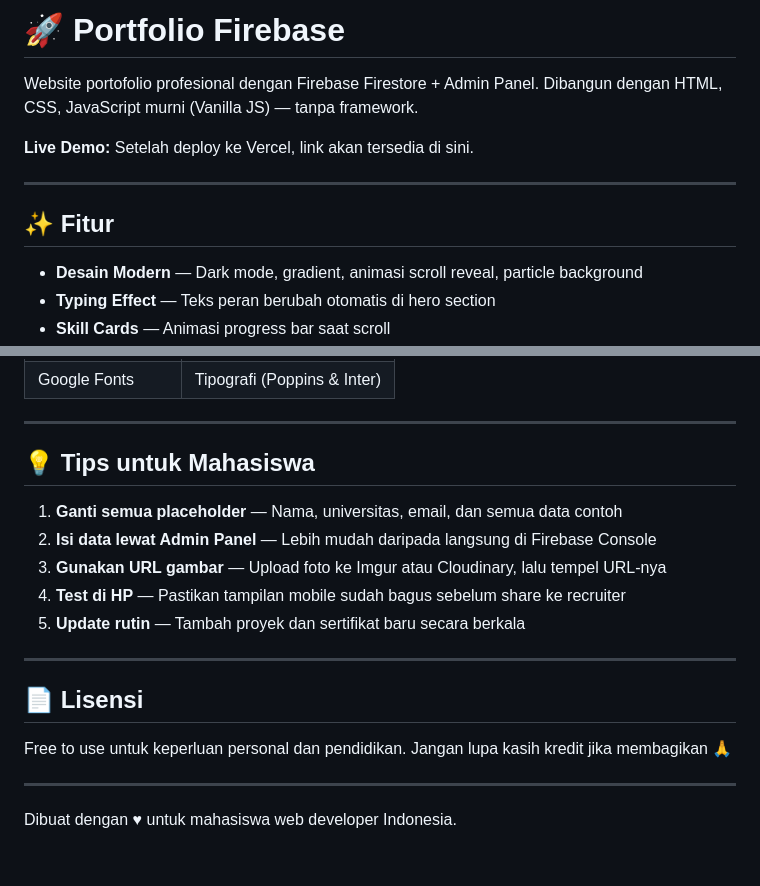
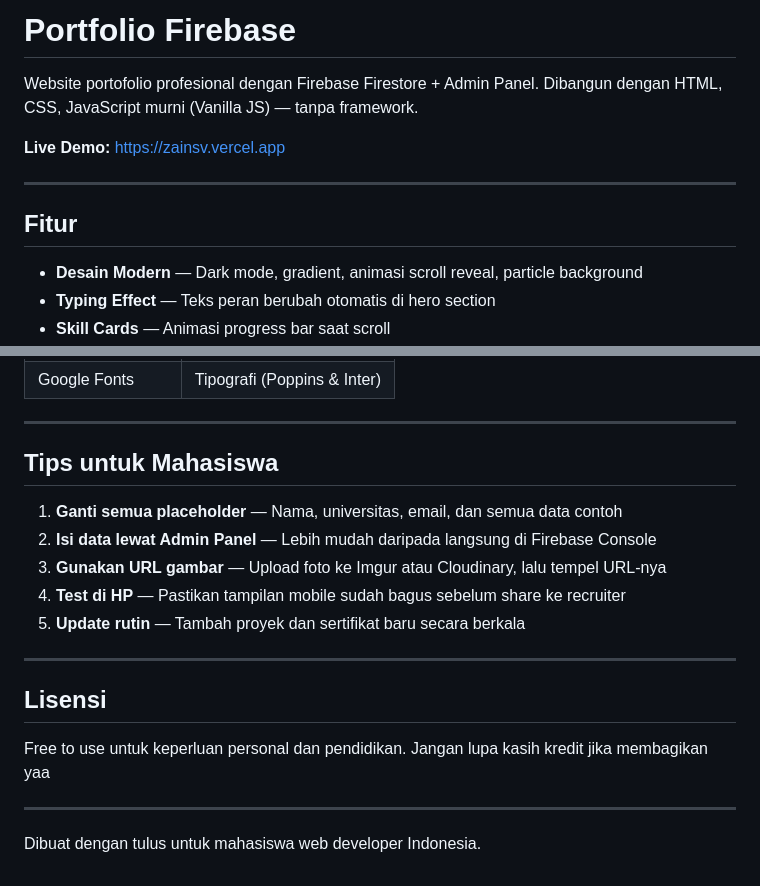
Before and after one commit to JeanvonAbidenheim/zainsv, a Markdown page: README.md, 2 parts joined by grey strips. Rendered like a GitHub page.

Commit message:
Update README.md for clarity and links

```diff
--- a/README.md
+++ b/README.md
@@ -1,13 +1,13 @@
-# 🚀 Portfolio Firebase
+# Portfolio Firebase
 
 Website portofolio profesional dengan Firebase Firestore + Admin Panel.
 Dibangun dengan HTML, CSS, JavaScript murni (Vanilla JS) — tanpa framework.
 
-**Live Demo:** Setelah deploy ke Vercel, link akan tersedia di sini.
+**Live Demo:** https://zainsv.vercel.app
 
 ---
 
-## ✨ Fitur
+## Fitur
 
 - **Desain Modern** — Dark mode, gradient, animasi scroll reveal, particle background
 - **Typing Effect** — Teks peran berubah otomatis di hero section
@@ -235,7 +235,7 @@ const ROLES = [
 
 ---
 
-## 💡 Tips untuk Mahasiswa
+## Tips untuk Mahasiswa
 
 1. **Ganti semua placeholder** — Nama, universitas, email, dan semua data contoh
 2. **Isi data lewat Admin Panel** — Lebih mudah daripada langsung di Firebase Console
@@ -245,11 +245,11 @@ const ROLES = [
 
 ---
 
-## 📄 Lisensi
+## Lisensi
 
 Free to use untuk keperluan personal dan pendidikan.
-Jangan lupa kasih kredit jika membagikan 🙏
+Jangan lupa kasih kredit jika membagikan yaa
 
 ---
 
-Dibuat dengan ♥ untuk mahasiswa web developer Indonesia.
+Dibuat dengan tulus untuk mahasiswa web developer Indonesia.
```
Also changed, not shown: other parts of README.md (+8 -8 lines).
